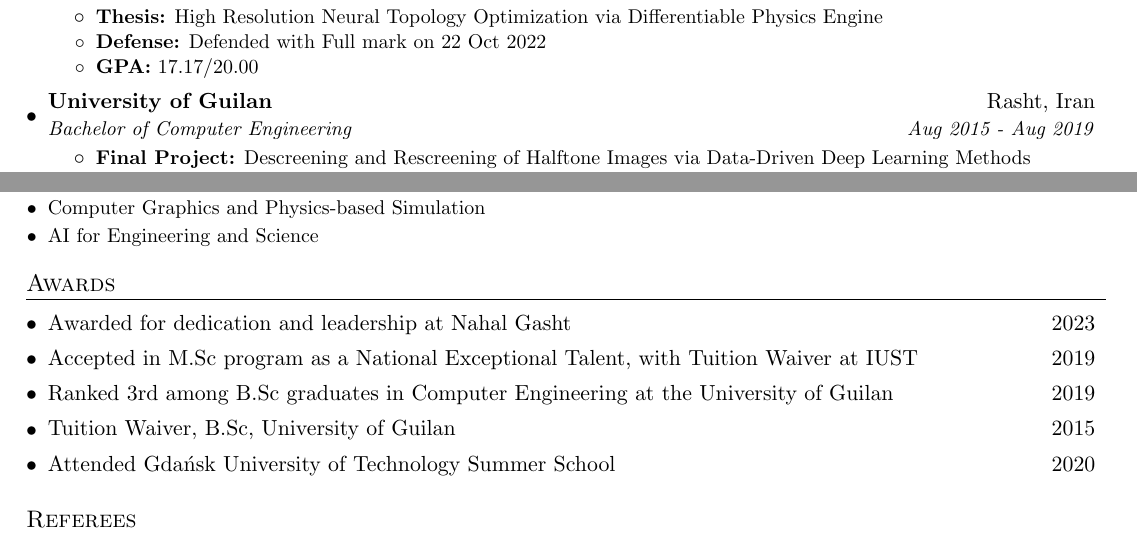
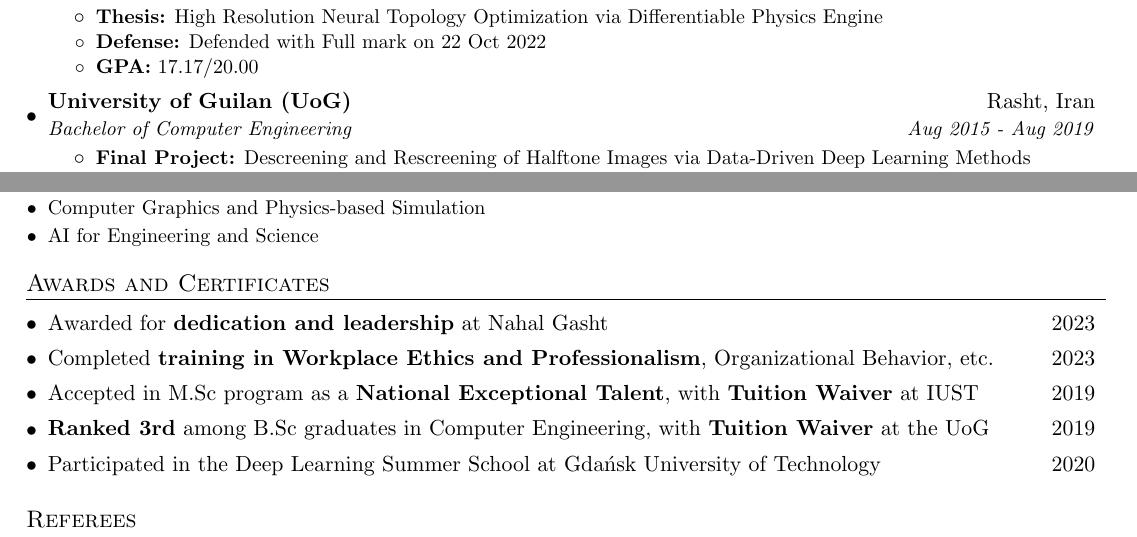
Before and after one commit to Nikronic/cv, a LaTeX CV (resume.tex): two parts of pages 1 and 2 of 2, joined at a grey line, cut so that both start at the same text. Compiled offline with pdfLaTeX.

Commit message:
Include "certificates" and professional "training" to the CV

```diff
--- a/resume.tex
+++ b/resume.tex
@@ -117,7 +117,7 @@
         \resumeItem{\textbf{GPA:} 17.17/20.00}
       \resumeItemListEnd
    \resumeSubheadingF
-     {University of Guilan}{Rasht, Iran}
+     {University of Guilan (UoG)}{Rasht, Iran}
      {Bachelor of Computer Engineering}{Aug 2015 - Aug 2019}
      \resumeItemListStart
         \resumeItem{\textbf{Final Project:} Descreening and Rescreening of Halftone Images via Data-Driven Deep Learning Methods}
@@ -287,13 +287,13 @@
 %-------------------------------------------
 
 %---------Awards-----------------------
-\section{Awards}
+\section{Awards and Certificates}
 \awarditemListStart
-  \awarditem{Awarded for dedication and leadership at Nahal Gasht}{2023}
-  \awarditem{Accepted in M.Sc program as a National Exceptional Talent, with Tuition Waiver at IUST}{2019}
-  \awarditem{Ranked 3rd among B.Sc graduates in Computer Engineering at the University of Guilan}{2019}
-  \awarditem{Tuition Waiver, B.Sc, University of Guilan}{2015}
-  \awarditem{Attended Gda\'{n}sk University of Technology Summer School}{2020}
+  \awarditem{Awarded for \textbf{dedication and leadership} at Nahal Gasht}{2023}
+  \awarditem{Completed \textbf{training in Workplace Ethics and Professionalism}, Organizational Behavior, etc.}{2023}
+  \awarditem{Accepted in M.Sc program as a \textbf{National Exceptional Talent}, with \textbf{Tuition Waiver} at IUST}{2019}
+  \awarditem{\textbf{Ranked 3rd} among B.Sc graduates in Computer Engineering, with \textbf{Tuition Waiver} at the UoG}{2019}
+  \awarditem{Participated in the Deep Learning Summer School at Gda\'{n}sk University of Technology}{2020}
 
 \awarditemListEnd
 %-------------------------------------------
```
Also changed, not shown: resume.pdf.
